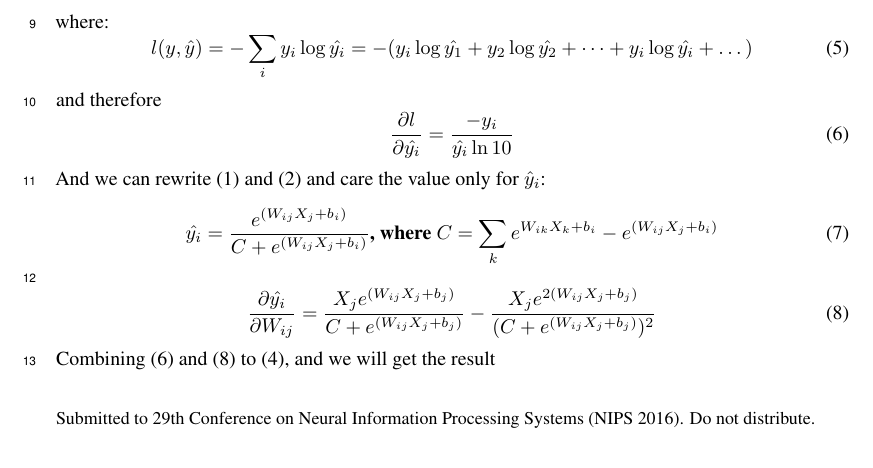
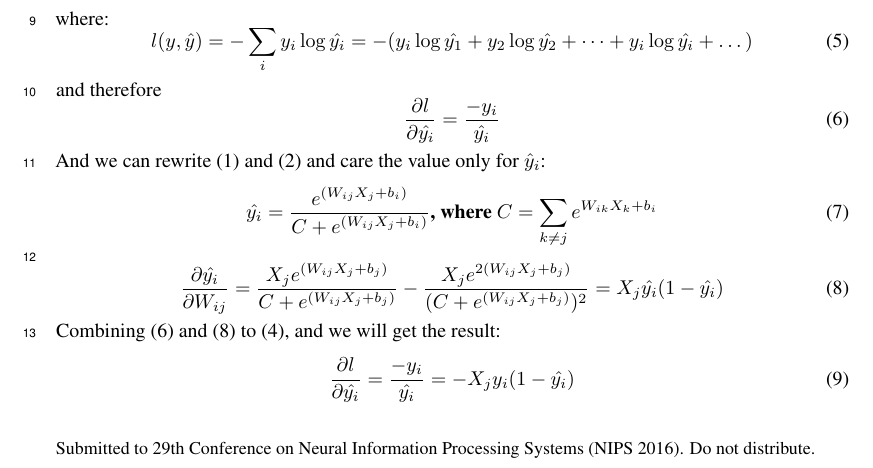
Before and after one commit to jfriend08/DeepLearning, a LaTeX problem sheet (assignment3/report/report.tex): part of page 1 of 2, cut so that both start at the same text. Compiled offline with pdfLaTeX.

Commit message:
update for softmax

```diff
--- a/assignment3/report/report.tex
+++ b/assignment3/report/report.tex
@@ -91,16 +91,19 @@ l(y, \hat{y}) = -\sum_i y_i\log\hat{y_i} = -(y_i\log\hat{y_1} + y_2\log\hat{y_2}
 \end{equation}
 and therefore
 \begin{equation}
-{\partial l \over \partial \hat{y_i}} = {-y_i\over \hat{y_i} \ln 10}
+{\partial l \over \partial \hat{y_i}} = {-y_i\over \hat{y_i}}
 \end{equation}
 And we can rewrite (1) and (2) and care the value only for $\hat y_i$:
 \begin{equation}
-\hat{y_i} = {e^{(W_{ij}X_j+b_i)} \over C + e^{(W_{ij}X_j+b_i)} } \textbf{, where $C = \sum_k e^{W_{ik}X_k+b_i} - e^{(W_{ij}X_j+b_i)}$}
+\hat{y_i} = {e^{(W_{ij}X_j+b_i)} \over C + e^{(W_{ij}X_j+b_i)} } \textbf{, where $C = \sum_{k\neq j} e^{W_{ik}X_k+b_i}$}
 \end{equation}
 \begin{equation}
-{\partial \hat{y_i} \over \partial W_{ij}} = {X_je^{(W_{ij}X_j+b_j)} \over C + e^{(W_{ij}X_j+b_j)} } - {X_je^{2(W_{ij}X_j+b_j)} \over (C + e^{(W_{ij}X_j+b_j)})^2 }
+{\partial \hat{y_i} \over \partial W_{ij}} = {X_je^{(W_{ij}X_j+b_j)} \over C + e^{(W_{ij}X_j+b_j)} } - {X_je^{2(W_{ij}X_j+b_j)} \over (C + e^{(W_{ij}X_j+b_j)})^2} = X_j \hat{y_i} (1- \hat{y_i})
 \end{equation}
-Combining (6) and (8) to (4), and we will get the result
+Combining (6) and (8) to (4), and we will get the result:
+\begin{equation}
+{\partial l \over \partial \hat{y_i}} = {-y_i\over \hat{y_i}} = -X_jy_i(1- \hat{y_i})
+\end{equation}
 
 \section{Chain rule}
 \section{Variants of pooling}
```
Also changed, not shown: assignment3/report/report.pdf, assignment3/report/report.tex (2 more changed lines).
